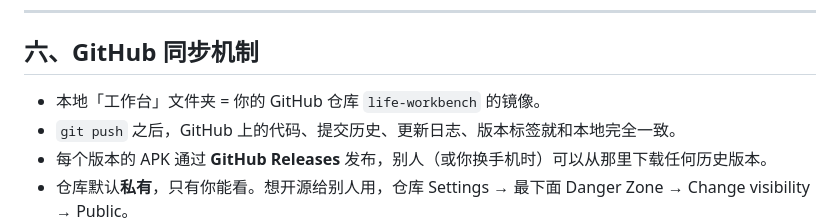
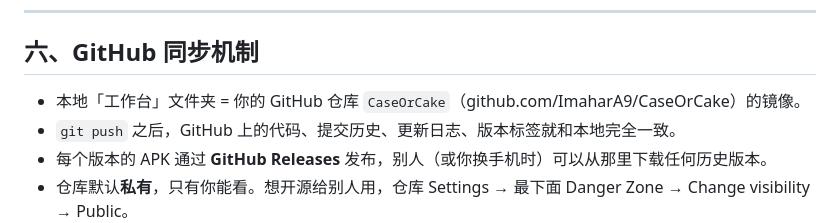
Before and after one commit to ImaharA9/CaseOrCake, a Markdown page: 开发流程.md, the part around the change. Rendered like a GitHub page.

Commit message:
docs: 明确 GitHub 仓库地址

```diff
--- a/开发流程.md
+++ b/开发流程.md
@@ -98,7 +98,7 @@ git checkout -- 文件名   # 撤销某个文件的改动（未提交前）
 
 ## 六、GitHub 同步机制
 
-- 本地「工作台」文件夹 = 你的 GitHub 仓库 `life-workbench` 的镜像。
+- 本地「工作台」文件夹 = 你的 GitHub 仓库 `CaseOrCake`（github.com/ImaharA9/CaseOrCake）的镜像。
 - `git push` 之后，GitHub 上的代码、提交历史、更新日志、版本标签就和本地完全一致。
 - 每个版本的 APK 通过 **GitHub Releases** 发布，别人（或你换手机时）可以从那里下载任何历史版本。
 - 仓库默认**私有**，只有你能看。想开源给别人用，仓库 Settings → 最下面 Danger Zone → Change visibility → Public。
```
